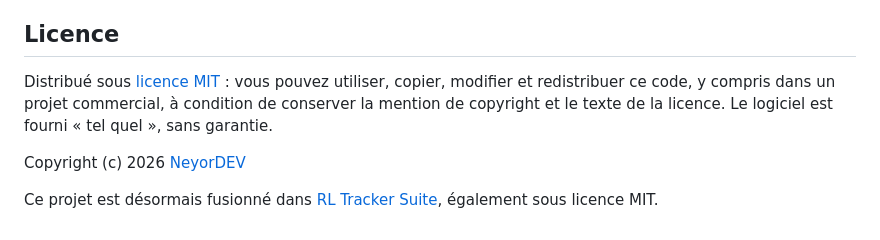
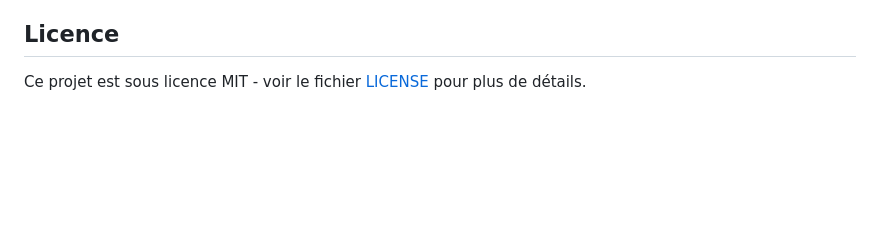
Before and after one commit to NeyorDEV/lobbytracker, a Markdown page: README.md, the part around the change. GitHub-like rendering; blank space fills up the shorter version.

Commit message:
README: simplify the license section

```diff
--- a/README.md
+++ b/README.md
@@ -109,8 +109,4 @@ Les tests couvrent le parseur (formats d'ID, faux positifs, Stats API), les heur
 
 ## Licence
 
-Distribué sous [licence MIT](LICENSE) : vous pouvez utiliser, copier, modifier et redistribuer ce code, y compris dans un projet commercial, à condition de conserver la mention de copyright et le texte de la licence. Le logiciel est fourni « tel quel », sans garantie.
-
-Copyright (c) 2026 [NeyorDEV](https://github.com/NeyorDEV)
-
-Ce projet est désormais fusionné dans [RL Tracker Suite](https://github.com/NeyorDEV/rl-tracker-suite), également sous licence MIT.
+Ce projet est sous licence MIT - voir le fichier [LICENSE](LICENSE) pour plus de détails.
```
Also changed, not shown: README.en.md (+1 -5 lines).
